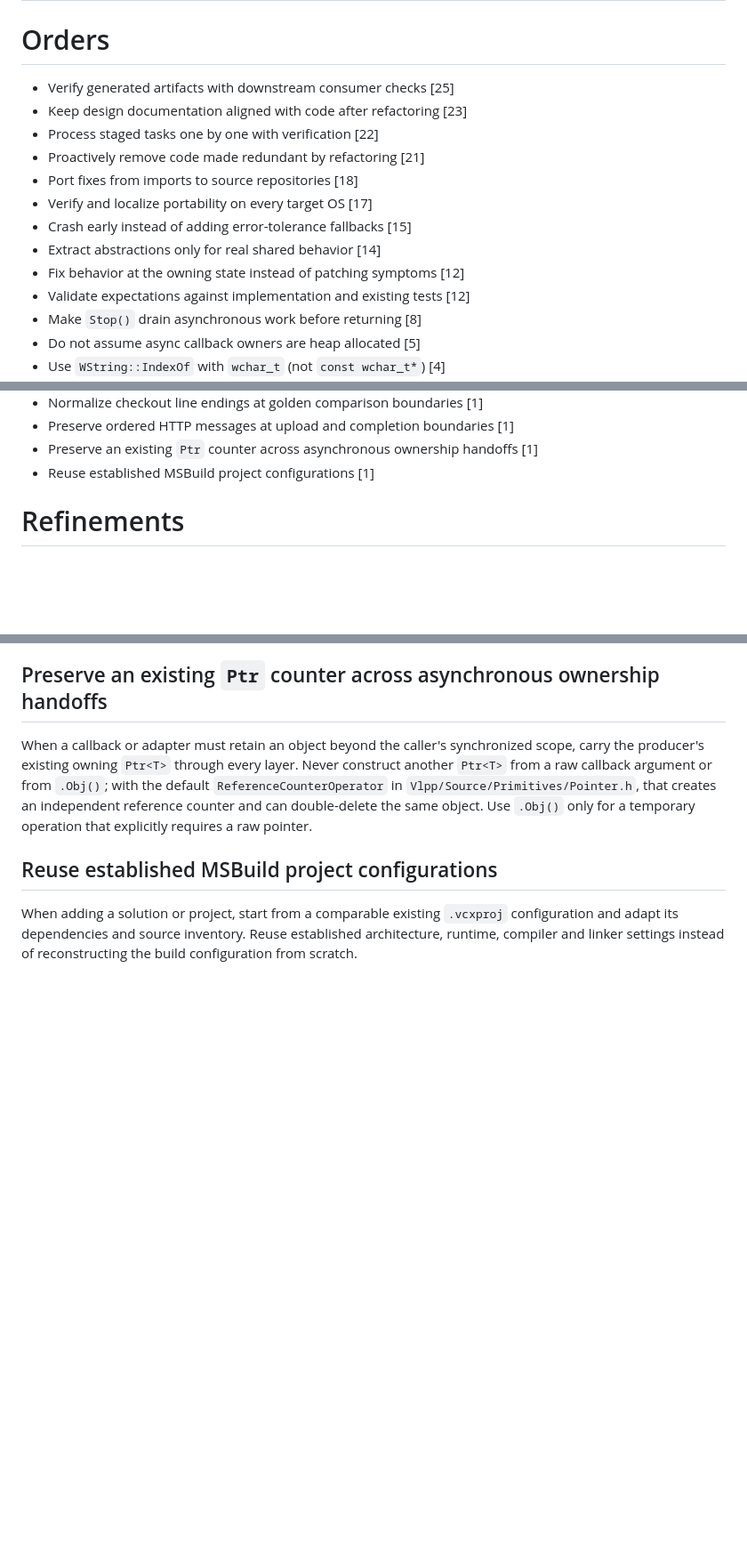
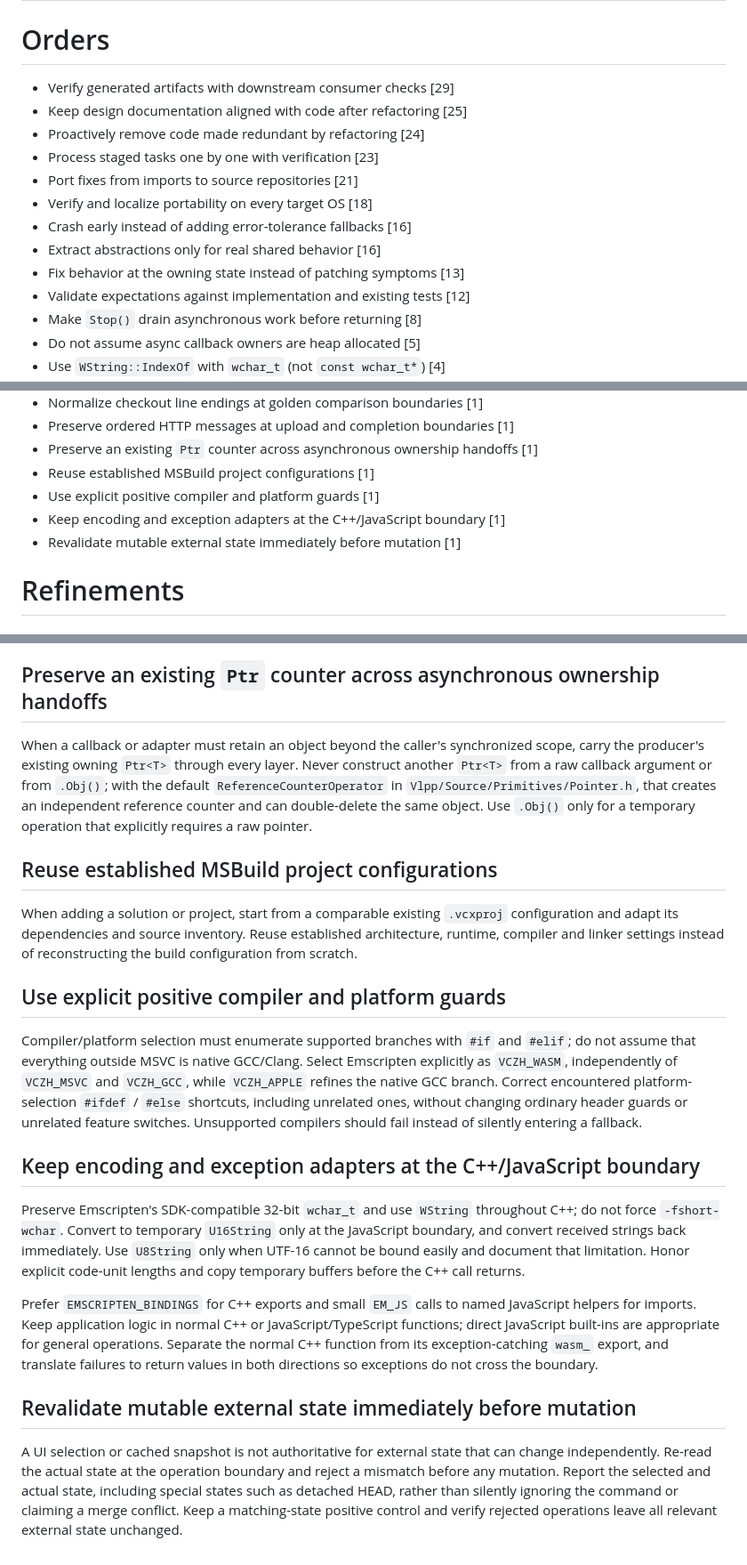
Before and after one commit to vczh-libraries/VlppReflection, a Markdown page: .github/KnowledgeBase/Learning.md, 3 parts joined by grey strips. Shown at 89% size. Drawn GitHub-style; blank space fills up the shorter version.

Commit message:
Sync combined coding-agent learnings from Tools

```diff
--- a/.github/KnowledgeBase/Learning.md
+++ b/.github/KnowledgeBase/Learning.md
@@ -2,15 +2,15 @@
 
 # Orders
 
-- Verify generated artifacts with downstream consumer checks [25]
-- Keep design documentation aligned with code after refactoring [23]
-- Process staged tasks one by one with verification [22]
-- Proactively remove code made redundant by refactoring [21]
-- Port fixes from imports to source repositories [18]
-- Verify and localize portability on every target OS [17]
-- Crash early instead of adding error-tolerance fallbacks [15]
-- Extract abstractions only for real shared behavior [14]
-- Fix behavior at the owning state instead of patching symptoms [12]
+- Verify generated artifacts with downstream consumer checks [29]
+- Keep design documentation aligned with code after refactoring [25]
+- Proactively remove code made redundant by refactoring [24]
+- Process staged tasks one by one with verification [23]
+- Port fixes from imports to source repositories [21]
+- Verify and localize portability on every target OS [18]
+- Crash early instead of adding error-tolerance fallbacks [16]
+- Extract abstractions only for real shared behavior [16]
+- Fix behavior at the owning state instead of patching symptoms [13]
 - Validate expectations against implementation and existing tests [12]
 - Make `Stop()` drain asynchronous work before returning [8]
 - Do not assume async callback owners are heap allocated [5]
@@ -54,6 +54,9 @@
 - Preserve ordered HTTP messages at upload and completion boundaries [1]
 - Preserve an existing `Ptr` counter across asynchronous ownership handoffs [1]
 - Reuse established MSBuild project configurations [1]
+- Use explicit positive compiler and platform guards [1]
+- Keep encoding and exception adapters at the C++/JavaScript boundary [1]
+- Revalidate mutable external state immediately before mutation [1]
 
 # Refinements
 
@@ -408,3 +425,17 @@ When a callback or adapter must retain an object beyond the caller's synchronize
 ## Reuse established MSBuild project configurations
 
 When adding a solution or project, start from a comparable existing `.vcxproj` configuration and adapt its dependencies and source inventory. Reuse established architecture, runtime, compiler and linker settings instead of reconstructing the build configuration from scratch.
+
+## Use explicit positive compiler and platform guards
+
+Compiler/platform selection must enumerate supported branches with `#if` and `#elif`; do not assume that everything outside MSVC is native GCC/Clang. Select Emscripten explicitly as `VCZH_WASM`, independently of `VCZH_MSVC` and `VCZH_GCC`, while `VCZH_APPLE` refines the native GCC branch. Correct encountered platform-selection `#ifdef` / `#else` shortcuts, including unrelated ones, without changing ordinary header guards or unrelated feature switches. Unsupported compilers should fail instead of silently entering a fallback.
+
+## Keep encoding and exception adapters at the C++/JavaScript boundary
+
+Preserve Emscripten's SDK-compatible 32-bit `wchar_t` and use `WString` throughout C++; do not force `-fshort-wchar`. Convert to temporary `U16String` only at the JavaScript boundary, and convert received strings back immediately. Use `U8String` only when UTF-16 cannot be bound easily and document that limitation. Honor explicit code-unit lengths and copy temporary buffers before the C++ call returns.
+
+Prefer `EMSCRIPTEN_BINDINGS` for C++ exports and small `EM_JS` calls to named JavaScript helpers for imports. Keep application logic in normal C++ or JavaScript/TypeScript functions; direct JavaScript built-ins are appropriate for general operations. Separate the normal C++ function from its exception-catching `wasm_` export, and translate failures to return values in both directions so exceptions do not cross the boundary.
+
+## Revalidate mutable external state immediately before mutation
+
+A UI selection or cached snapshot is not authoritative for external state that can change independently. Re-read the actual state at the operation boundary and reject a mismatch before any mutation. Report the selected and actual state, including special states such as detached HEAD, rather than silently ignoring the command or claiming a merge conflict. Keep a matching-state positive control and verify rejected operations leave all relevant external state unchanged.
```
Also changed, not shown: other parts of .github/KnowledgeBase/Learning.md (+14 -0 lines).
